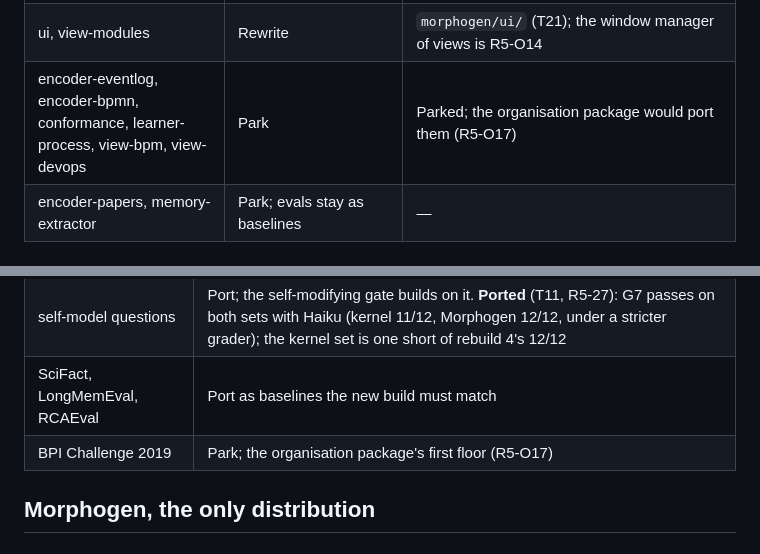
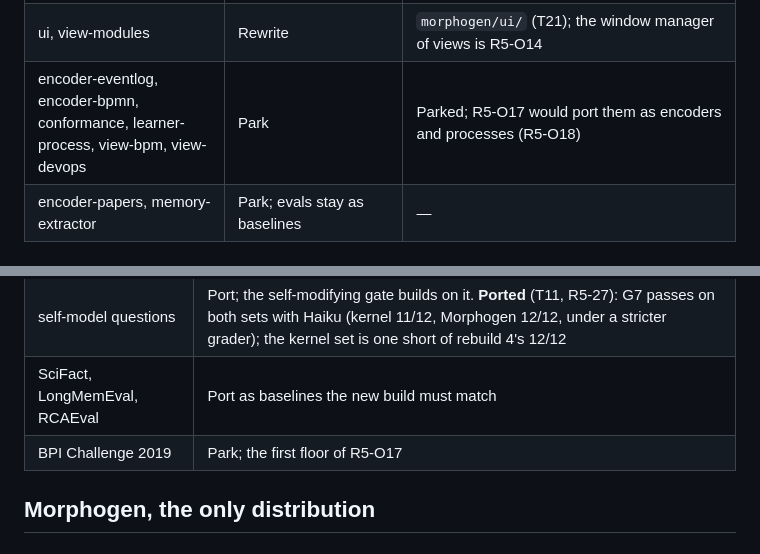
Before and after one commit to OpenReplicant/Morphogen, a Markdown page: docs/rebuild-5.md, 2 parts joined by grey strips. Rendered like a GitHub page.

```diff
--- a/docs/rebuild-5.md
+++ b/docs/rebuild-5.md
@@ -101,7 +101,7 @@ purpose, change the shape. **Park** = not in the first distribution. **Drop** =
 | skill-adaptation-planning | Rewrite: predictions and risk class | `morphogen/modules/planner` (deterministic, R5-20) |
 | actuator-compose | Rewrite: intent actuator | `morphogen/modules/intent-actuator`; running is the runtime slot's (`runtime-compose`, `runtime-quadlet`) |
 | ui, view-modules | Rewrite | `morphogen/ui/` (T21); the window manager of views is R5-O14 |
-| encoder-eventlog, encoder-bpmn, conformance, learner-process, view-bpm, view-devops | Park | Parked; the organisation package would port them (R5-O17) |
+| encoder-eventlog, encoder-bpmn, conformance, learner-process, view-bpm, view-devops | Park | Parked; R5-O17 would port them as encoders and processes (R5-O18) |
 | encoder-papers, memory-extractor | Park; evals stay as baselines | — |
 
 ### Evals
@@ -111,7 +111,7 @@ purpose, change the shape. **Park** = not in the first distribution. **Drop** =
 | validator, belief-v0 | Into the conformance suite |
 | self-model questions | Port; the self-modifying gate builds on it. **Ported** (T11, R5-27): G7 passes on both sets with Haiku (kernel 11/12, Morphogen 12/12, under a stricter grader); the kernel set is one short of rebuild 4's 12/12 |
 | SciFact, LongMemEval, RCAEval | Port as baselines the new build must match |
-| BPI Challenge 2019 | Park; the organisation package's first floor (R5-O17) |
+| BPI Challenge 2019 | Park; the first floor of R5-O17 |
 
 ## Morphogen, the only distribution
 
```
Also changed, not shown: docs/decisions.md (+2 -1 lines).
